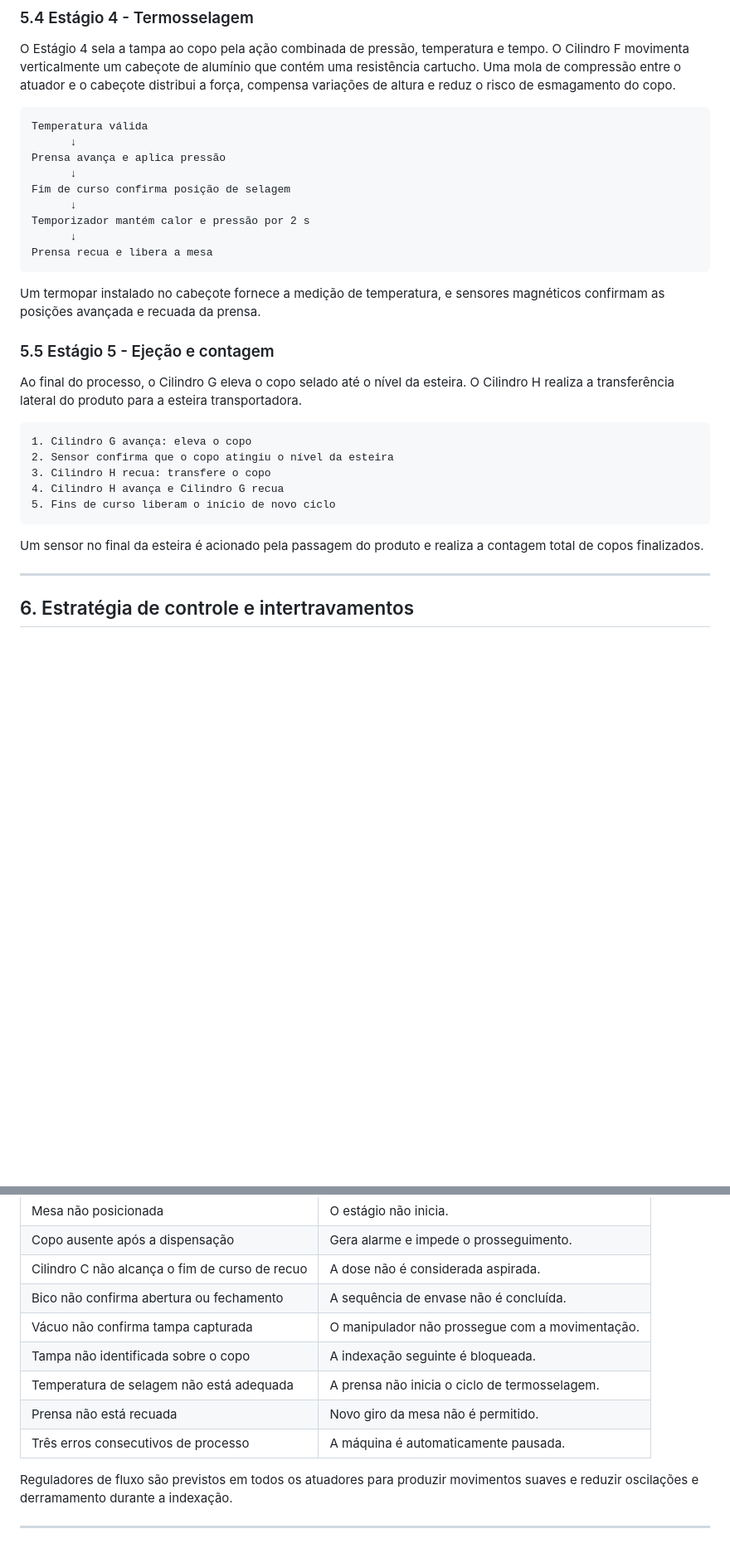
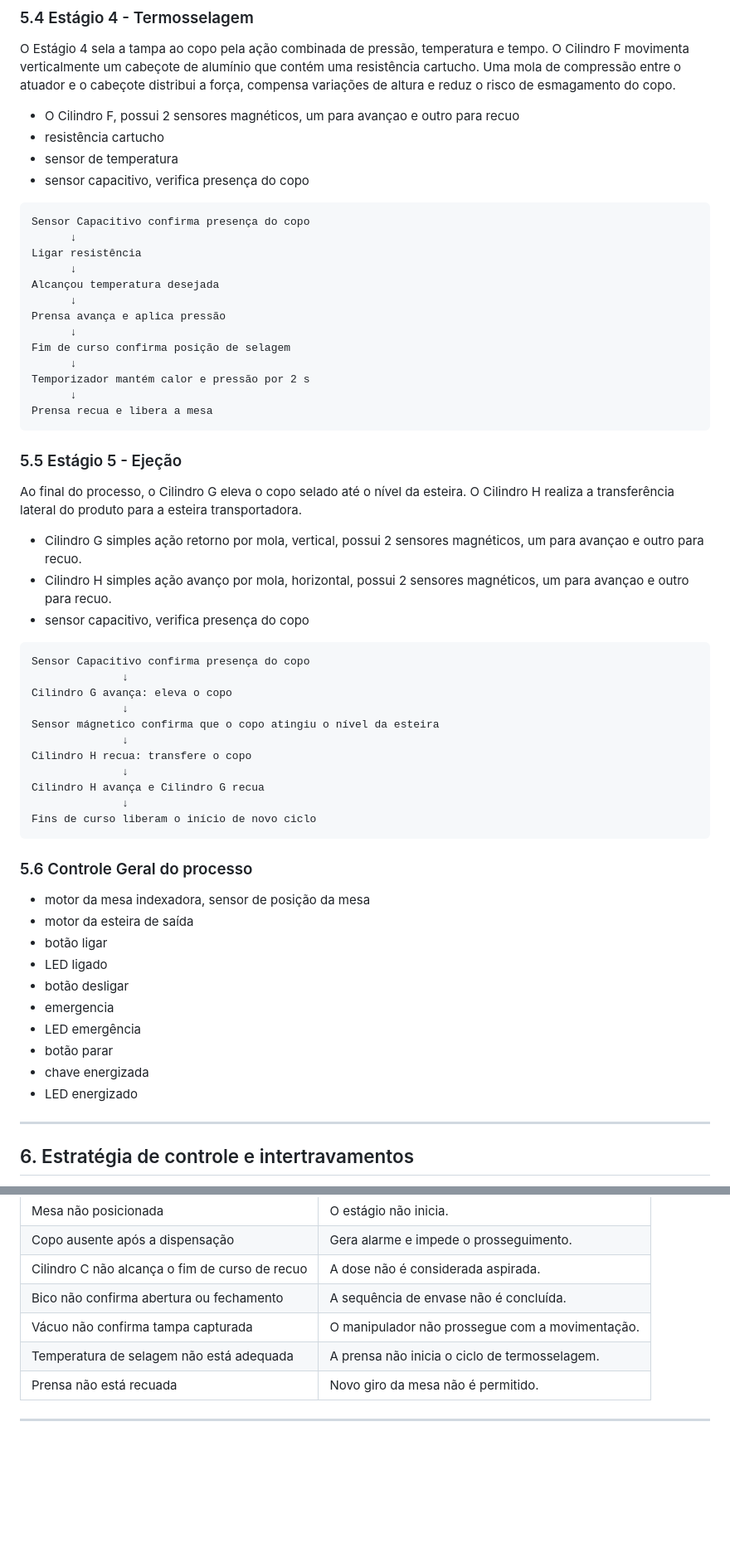
Before and after one commit to poggerssLL/Automatica---Grupo-2, a Markdown page: rascunho/README.md, 2 parts joined by grey strips. Shown at 83% size. Rendered like a GitHub page; blank space fills up the shorter version.

````diff
--- a/rascunho/README.md
+++ b/rascunho/README.md
@@ -156,9 +166,16 @@ Sensores de fim de curso confirmam as posições do atuador linear e do giro. An
 ### 5.4 Estágio 4 - Termosselagem
 
 O Estágio 4 sela a tampa ao copo pela ação combinada de pressão, temperatura e tempo. O Cilindro F movimenta verticalmente um cabeçote de alumínio que contém uma resistência cartucho. Uma mola de compressão entre o atuador e o cabeçote distribui a força, compensa variações de altura e reduz o risco de esmagamento do copo.
-
+- O Cilindro F, possui 2 sensores magnéticos, um para avançao e outro para recuo
+- resistência cartucho
+- sensor de temperatura
+- sensor capacitivo, verifica presença do copo
 ```text
-Temperatura válida
+Sensor Capacitivo confirma presença do copo
+      ↓
+Ligar resistência
+      ↓
+Alcançou temperatura desejada
       ↓
 Prensa avança e aplica pressão
       ↓
@@ -169,21 +186,36 @@ Temporizador mantém calor e pressão por 2 s
 Prensa recua e libera a mesa
 ```
 
-Um termopar instalado no cabeçote fornece a medição de temperatura, e sensores magnéticos confirmam as posições avançada e recuada da prensa.
-
-### 5.5 Estágio 5 - Ejeção e contagem
+### 5.5 Estágio 5 - Ejeção
 
 Ao final do processo, o Cilindro G eleva o copo selado até o nível da esteira. O Cilindro H realiza a transferência lateral do produto para a esteira transportadora.
-
+- Cilindro G simples ação retorno por mola, vertical, possui 2 sensores magnéticos, um para avançao e outro para recuo.
+- Cilindro H simples ação avanço por mola, horizontal, possui 2 sensores magnéticos, um para avançao e outro para recuo.
+- sensor capacitivo, verifica presença do copo
 ```text
-1. Cilindro G avança: eleva o copo
-2. Sensor confirma que o copo atingiu o nível da esteira
-3. Cilindro H recua: transfere o copo
-4. Cilindro H avança e Cilindro G recua
-5. Fins de curso liberam o início de novo ciclo
+Sensor Capacitivo confirma presença do copo
+              ↓
+Cilindro G avança: eleva o copo
+              ↓
+Sensor mágnetico confirma que o copo atingiu o nível da esteira
+              ↓
+Cilindro H recua: transfere o copo
+              ↓
+Cilindro H avança e Cilindro G recua
+              ↓
+Fins de curso liberam o início de novo ciclo
 ```
-
-Um sensor no final da esteira é acionado pela passagem do produto e realiza a contagem total de copos finalizados.
+### 5.6 Controle Geral do processo
+- motor da mesa indexadora, sensor de posição da mesa
+- motor da esteira de saída
+- botão ligar
+- LED ligado
+- botão desligar
+- emergencia
+- LED emergência
+- botão parar
+- chave energizada
+- LED energizado
 
 ---
 
@@ -200,11 +232,7 @@ Os intertravamentos explicitamente descritos incluem:
 | Cilindro C não alcança o fim de curso de recuo | A dose não é considerada aspirada. |
 | Bico não confirma abertura ou fechamento | A sequência de envase não é concluída. |
 | Vácuo não confirma tampa capturada | O manipulador não prossegue com a movimentação. |
-| Tampa não identificada sobre o copo | A indexação seguinte é bloqueada. |
 | Temperatura de selagem não está adequada | A prensa não inicia o ciclo de termosselagem. |
 | Prensa não está recuada | Novo giro da mesa não é permitido. |
-| Três erros consecutivos de processo | A máquina é automaticamente pausada. |
-
-Reguladores de fluxo são previstos em todos os atuadores para produzir movimentos suaves e reduzir oscilações e derramamento durante a indexação.
 
 ---
````
Also changed, not shown: other parts of rascunho/README.md (+34 -24 lines).
